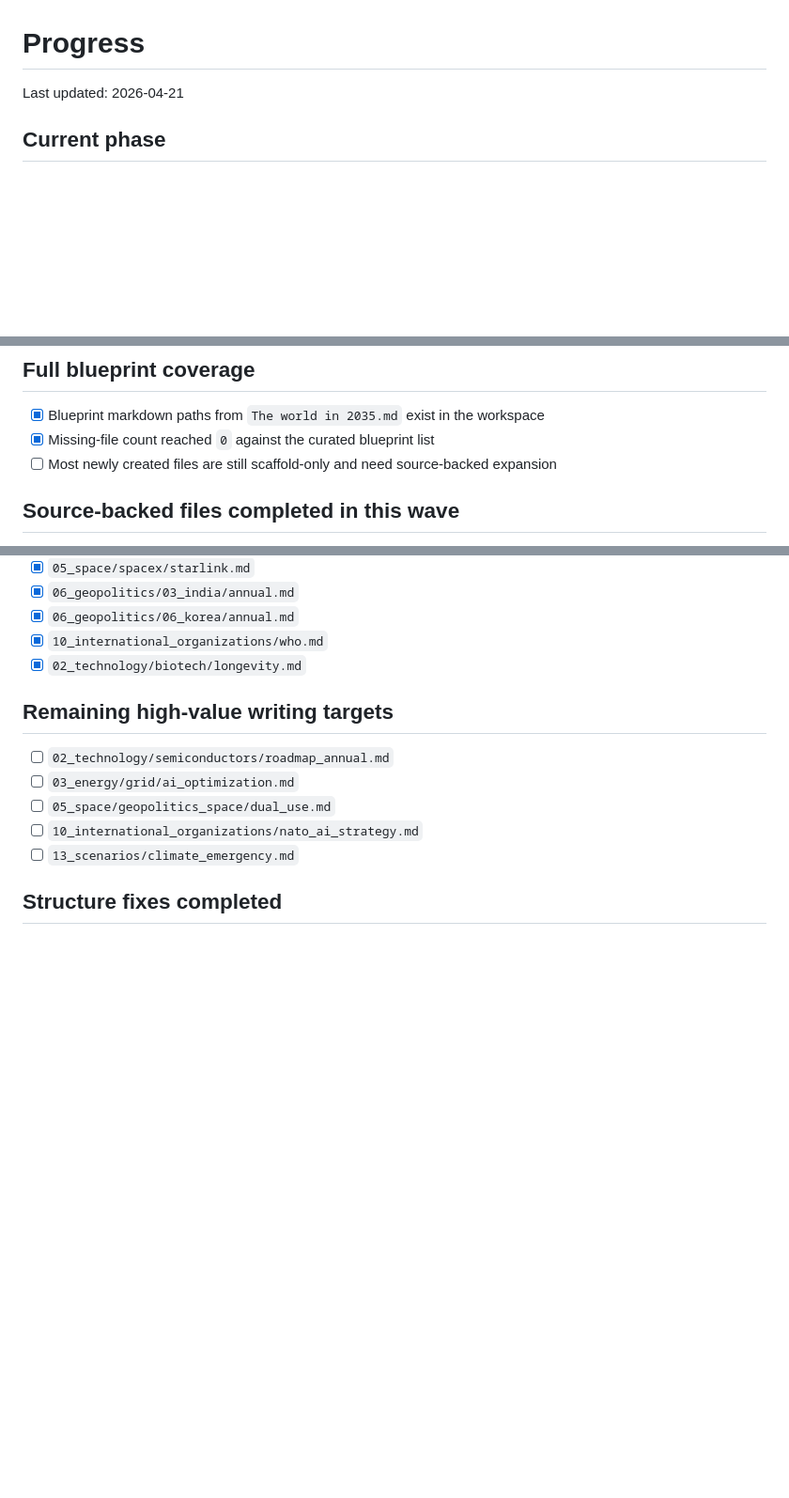
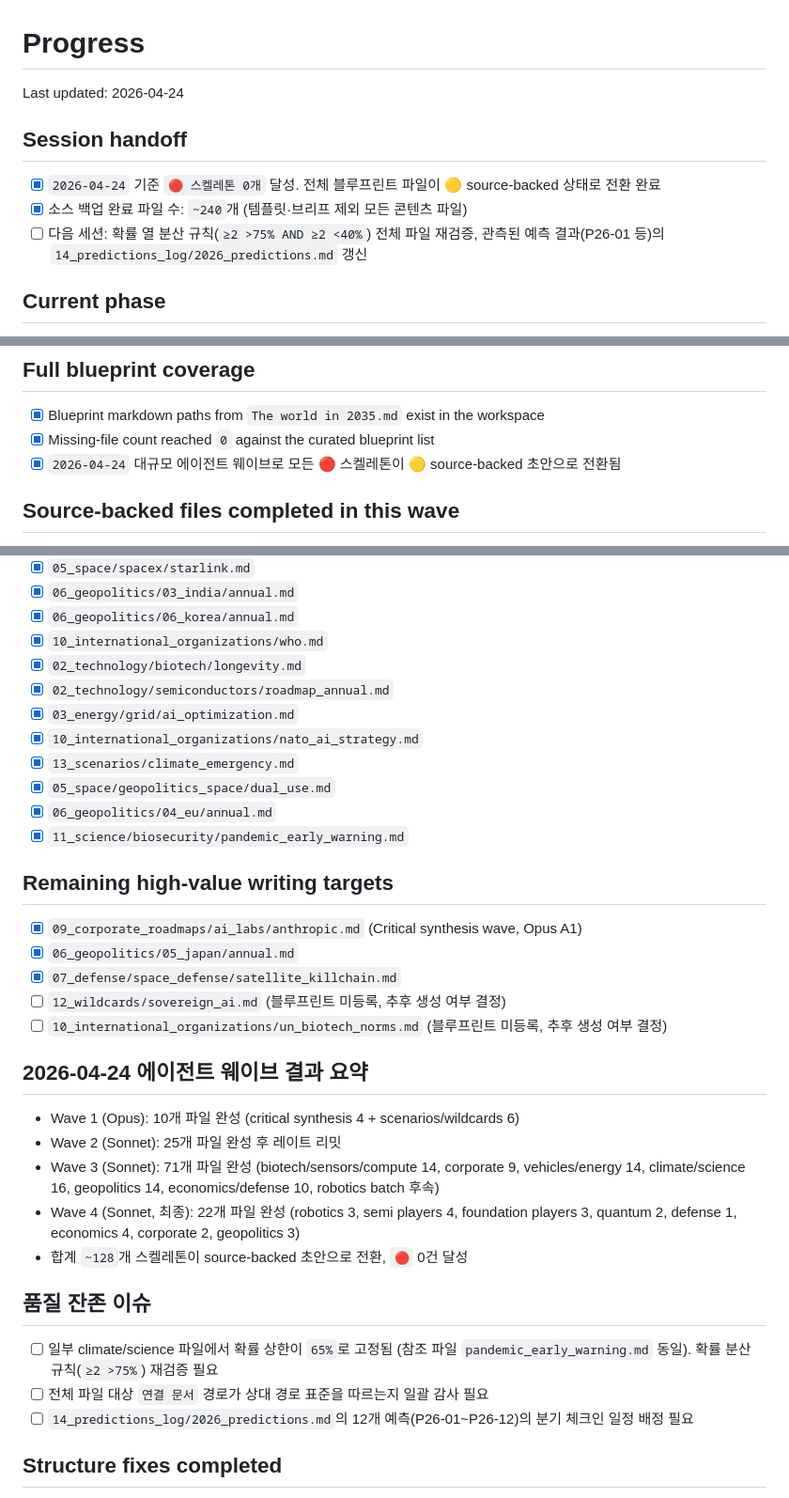
Before and after one commit to ReliOptic/world-model-2035, a Markdown page: progress.md, 3 parts joined by grey strips. Shown at 94% size. Rendered like a GitHub page; blank space fills up the shorter version.

Commit message:
Record source-backed blueprint completion at full coverage
Co-Authored-By: Claude Opus 4.7 <noreply@anthropic.com>

```diff
--- a/progress.md
+++ b/progress.md
@@ -1,6 +1,11 @@
 # Progress
 
-Last updated: 2026-04-21
+Last updated: 2026-04-24
+
+## Session handoff
+- [x] `2026-04-24` 기준 `🔴 스켈레톤 0개` 달성. 전체 블루프린트 파일이 🟡 source-backed 상태로 전환 완료
+- [x] 소스 백업 완료 파일 수: `~240`개 (템플릿·브리프 제외 모든 콘텐츠 파일)
+- [ ] 다음 세션: 확률 열 분산 규칙(`≥2 >75% AND ≥2 <40%`) 전체 파일 재검증, 관측된 예측 결과(P26-01 등)의 `14_predictions_log/2026_predictions.md` 갱신
 
 ## Current phase
 - [x] Read the source brief in `The world in 2035.md`
@@ -75,7 +80,7 @@ Last updated: 2026-04-21
 ## Full blueprint coverage
 - [x] Blueprint markdown paths from `The world in 2035.md` exist in the workspace
 - [x] Missing-file count reached `0` against the curated blueprint list
-- [ ] Most newly created files are still scaffold-only and need source-backed expansion
+- [x] `2026-04-24` 대규모 에이전트 웨이브로 모든 🔴 스켈레톤이 🟡 source-backed 초안으로 전환됨
 
 ## Source-backed files completed in this wave
 - [x] `01_climate_and_nature/overview_annual.md`
@@ -98,13 +103,32 @@ Last updated: 2026-04-21
 - [x] `06_geopolitics/06_korea/annual.md`
 - [x] `10_international_organizations/who.md`
 - [x] `02_technology/biotech/longevity.md`
+- [x] `02_technology/semiconductors/roadmap_annual.md`
+- [x] `03_energy/grid/ai_optimization.md`
+- [x] `10_international_organizations/nato_ai_strategy.md`
+- [x] `13_scenarios/climate_emergency.md`
+- [x] `05_space/geopolitics_space/dual_use.md`
+- [x] `06_geopolitics/04_eu/annual.md`
+- [x] `11_science/biosecurity/pandemic_early_warning.md`
 
 ## Remaining high-value writing targets
-- [ ] `02_technology/semiconductors/roadmap_annual.md`
-- [ ] `03_energy/grid/ai_optimization.md`
-- [ ] `05_space/geopolitics_space/dual_use.md`
-- [ ] `10_international_organizations/nato_ai_strategy.md`
-- [ ] `13_scenarios/climate_emergency.md`
+- [x] `09_corporate_roadmaps/ai_labs/anthropic.md` (Critical synthesis wave, Opus A1)
+- [x] `06_geopolitics/05_japan/annual.md`
+- [x] `07_defense/space_defense/satellite_killchain.md`
+- [ ] `12_wildcards/sovereign_ai.md` (블루프린트 미등록, 추후 생성 여부 결정)
+- [ ] `10_international_organizations/un_biotech_norms.md` (블루프린트 미등록, 추후 생성 여부 결정)
+
+## 2026-04-24 에이전트 웨이브 결과 요약
+- Wave 1 (Opus): 10개 파일 완성 (critical synthesis 4 + scenarios/wildcards 6)
+- Wave 2 (Sonnet): 25개 파일 완성 후 레이트 리밋
+- Wave 3 (Sonnet): 71개 파일 완성 (biotech/sensors/compute 14, corporate 9, vehicles/energy 14, climate/science 16, geopolitics 14, economics/defense 10, robotics batch 후속)
+- Wave 4 (Sonnet, 최종): 22개 파일 완성 (robotics 3, semi players 4, foundation players 3, quantum 2, defense 1, economics 4, corporate 2, geopolitics 3)
+- 합계 `~128`개 스켈레톤이 source-backed 초안으로 전환, `🔴` 0건 달성
+
+## 품질 잔존 이슈
+- [ ] 일부 climate/science 파일에서 확률 상한이 `65%`로 고정됨 (참조 파일 `pandemic_early_warning.md` 동일). 확률 분산 규칙(`≥2 >75%`) 재검증 필요
+- [ ] 전체 파일 대상 `연결 문서` 경로가 상대 경로 표준을 따르는지 일괄 감사 필요
+- [ ] `14_predictions_log/2026_predictions.md`의 12개 예측(P26-01~P26-12)의 분기 체크인 일정 배정 필요
 
 ## Structure fixes completed
 - [x] `06_geopolitics` numbering normalized to insert Russia at `07_russia`
```
